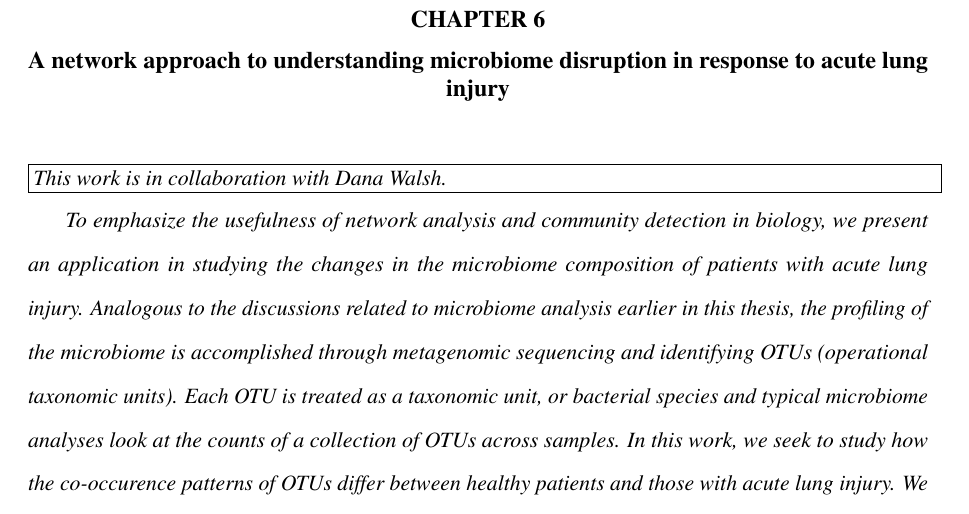
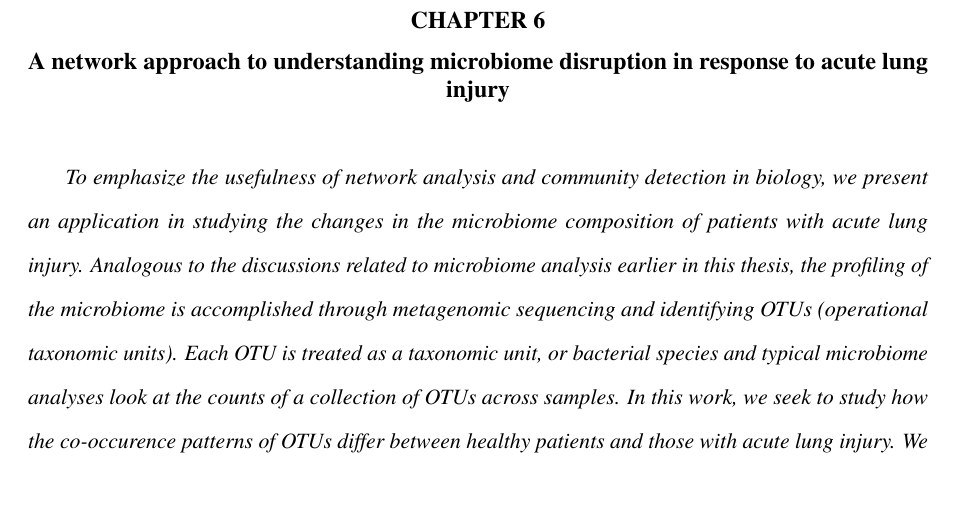
Before and after one commit to stanleyn/LaThese, a LaTeX thesis (diss.tex): part of page 147 of 168, cut so that both start at the same text. Compiled offline with pdfLaTeX.

Commit message:
margin police accepted

```diff
--- a/diss.tex
+++ b/diss.tex
@@ -1653,12 +1653,6 @@ As future work, we can examine how the entropy and empirical $p$-value relate th
 
 \chapter{A network approach to understanding microbiome disruption in response to acute lung injury}
 
-\noindent\fbox{%
-    \parbox{\textwidth}{%
-        \emph{This work is in collaboration with Dana Walsh.}
-    }%
-}
-
 \emph{To emphasize the usefulness of network analysis and community detection in biology, we present an application in studying the changes in the microbiome composition of patients with acute lung injury. Analogous to the discussions related to microbiome analysis earlier in this thesis, the profiling of the microbiome is accomplished through metagenomic sequencing and identifying OTUs (operational taxonomic units). Each OTU is treated as a taxonomic unit, or bacterial species and typical microbiome analyses look at the counts of a collection of OTUs across samples. In this work, we seek to study how the co-occurence patterns of OTUs differ between healthy patients and those with acute lung injury. We show that creating a network representation of this data and analyzing it with community detection is crucial for the ability to understand functional differences between two cohorts of patients.}
 
 \section{Introduction}
```
Also changed, not shown: 2 other files.
